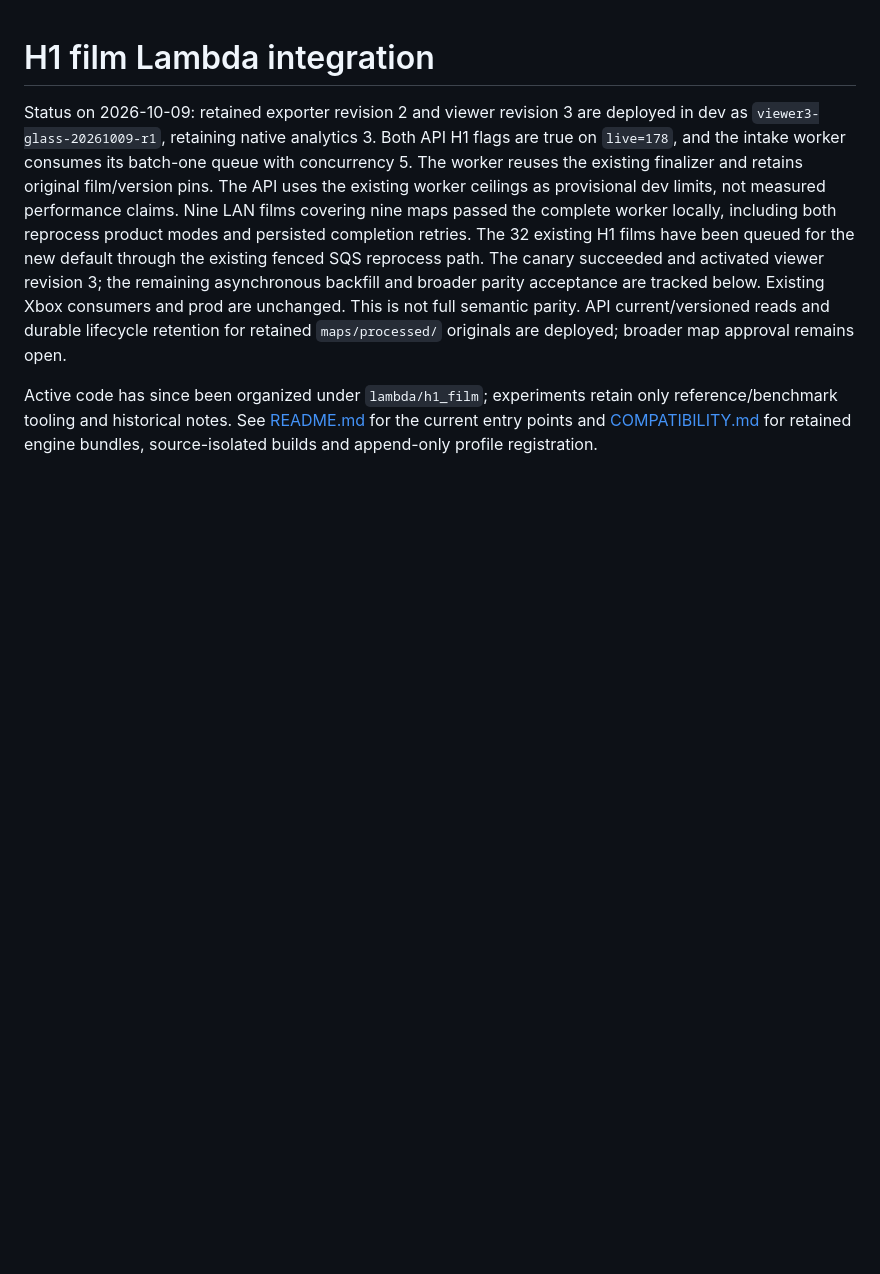
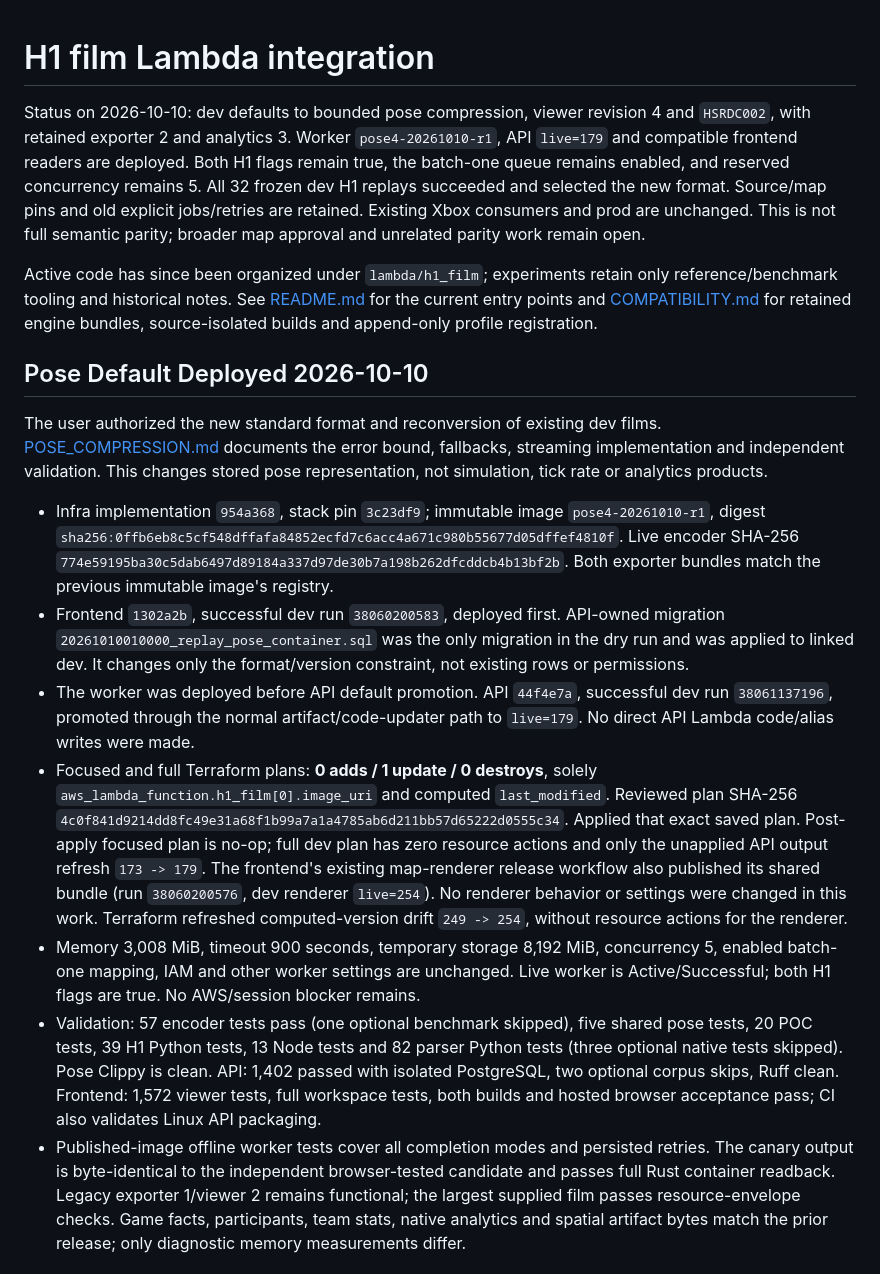
Before and after one commit to Mintograde/halospawns-infra, a Markdown page: lambda/h1_film/DEPLOYMENT.md, the part around one of its changes. Rendered like a GitHub page; blank space fills up the shorter version.

```diff
--- a/lambda/h1_film/DEPLOYMENT.md
+++ b/lambda/h1_film/DEPLOYMENT.md
@@ -1,21 +1,62 @@
 # H1 film Lambda integration
 
-Status on 2026-10-09: retained exporter revision 2 and viewer revision 3 are
-deployed in dev as `viewer3-glass-20261009-r1`, retaining native analytics 3.
-Both API H1 flags are true on `live=178`,
-and the intake worker consumes its batch-one queue with concurrency 5.
-The worker reuses the existing finalizer and retains original film/version pins.
-The API uses the existing worker ceilings as provisional dev limits, not measured
-performance claims. Nine LAN films covering nine maps passed the complete worker locally,
-including both reprocess product modes and persisted completion retries. The
-32 existing H1 films have been queued for the new default through the existing
-fenced SQS reprocess path. The canary succeeded and activated viewer revision 3;
-the remaining asynchronous backfill and broader parity acceptance are tracked below.
-Existing Xbox consumers and prod are unchanged. This is not full semantic parity.
-API current/versioned reads and durable lifecycle retention for retained
-`maps/processed/` originals are deployed; broader map approval remains open.
+Status on 2026-10-10: dev defaults to bounded pose compression, viewer revision 4
+and `HSRDC002`, with retained exporter 2 and analytics 3. Worker
+`pose4-20261010-r1`, API `live=179` and compatible frontend readers are deployed.
+Both H1 flags remain true, the batch-one queue remains enabled, and reserved
+concurrency remains 5. All 32 frozen dev H1 replays succeeded and selected the
+new format. Source/map pins and old explicit jobs/retries are retained.
+Existing Xbox consumers and prod are unchanged. This is not full semantic parity;
+broader map approval and unrelated parity work remain open.
 
 Active code has since been organized under `lambda/h1_film`; experiments retain
 only reference/benchmark tooling and historical notes. See [README.md](README.md)
 for the current entry points and [COMPATIBILITY.md](COMPATIBILITY.md) for retained
 engine bundles, source-isolated builds and append-only profile registration.
+
+## Pose Default Deployed 2026-10-10
+
+The user authorized the new standard format and reconversion of existing dev
+films. [POSE_COMPRESSION.md](POSE_COMPRESSION.md) documents the error bound,
+fallbacks, streaming implementation and independent validation. This changes
+stored pose representation, not simulation, tick rate or analytics products.
+
+- Infra implementation `954a368`, stack pin `3c23df9`; immutable image
+  `pose4-20261010-r1`, digest
+  `sha256:0ffb6eb8c5cf548dffafa84852ecfd7c6acc4a671c980b55677d05dffef4810f`.
+  Live encoder SHA-256
+  `774e59195ba30c5dab6497d89184a337d97de30b7a198b262dfcddcb4b13bf2b`.
+  Both exporter bundles match the previous immutable image's registry.
+- Frontend `1302a2b`, successful dev run `38060200583`, deployed first.
+  API-owned migration `20261010010000_replay_pose_container.sql` was the only
+  migration in the dry run and was applied to linked dev. It changes only the
+  format/version constraint, not existing rows or permissions.
+- The worker was deployed before API default promotion. API `44f4e7a`, successful
+  dev run `38061137196`, promoted through the normal artifact/code-updater path
+  to `live=179`. No direct API Lambda code/alias writes were made.
+- Focused and full Terraform plans: **0 adds / 1 update / 0 destroys**, solely
+  `aws_lambda_function.h1_film[0].image_uri` and computed `last_modified`.
+  Reviewed plan SHA-256
+  `4c0f841d9214dd8fc49e31a68f1b99a7a1a4785ab6d211bb57d65222d0555c34`.
+  Applied that exact saved plan. Post-apply focused plan is no-op; full dev plan
+  has zero resource actions and only the unapplied API output refresh `173 -> 179`.
+  The frontend's existing map-renderer release workflow also published its
+  shared bundle (run `38060200576`, dev renderer `live=254`). No renderer behavior
+  or settings were changed in this work. Terraform refreshed computed-version
+  drift `249 -> 254`, without resource actions for the renderer.
+- Memory 3,008 MiB, timeout 900 seconds, temporary storage 8,192 MiB, concurrency
+  5, enabled batch-one mapping, IAM and other worker settings are unchanged. Live worker
+  is Active/Successful; both H1 flags are true. No AWS/session blocker remains.
+- Validation: 57 encoder tests pass (one optional benchmark skipped), five shared
+  pose tests, 20 POC tests, 39 H1 Python tests, 13 Node tests and 82 parser Python
+  tests (three optional native tests skipped). Pose Clippy is clean. API: 1,402
+  passed with isolated PostgreSQL, two optional corpus skips, Ruff clean.
+  Frontend: 1,572 viewer tests, full workspace tests, both builds and hosted
+  browser acceptance pass; CI also validates Linux API packaging.
+- Published-image offline worker tests cover all completion modes and persisted
+  retries. The canary output is byte-identical to the independent browser-tested
+  candidate and passes full Rust container readback. Legacy exporter 1/viewer 2
+  remains functional; the largest supplied film passes resource-envelope checks.
+  Game facts, participants, team stats, native analytics and spatial artifact
+  bytes match the prior release; only diagnostic memory measurements differ.
+
```
Also changed, not shown: other parts of lambda/h1_film/DEPLOYMENT.md (+51 -0 lines), lambda/h1_film/README.md (+5 -5 lines).
